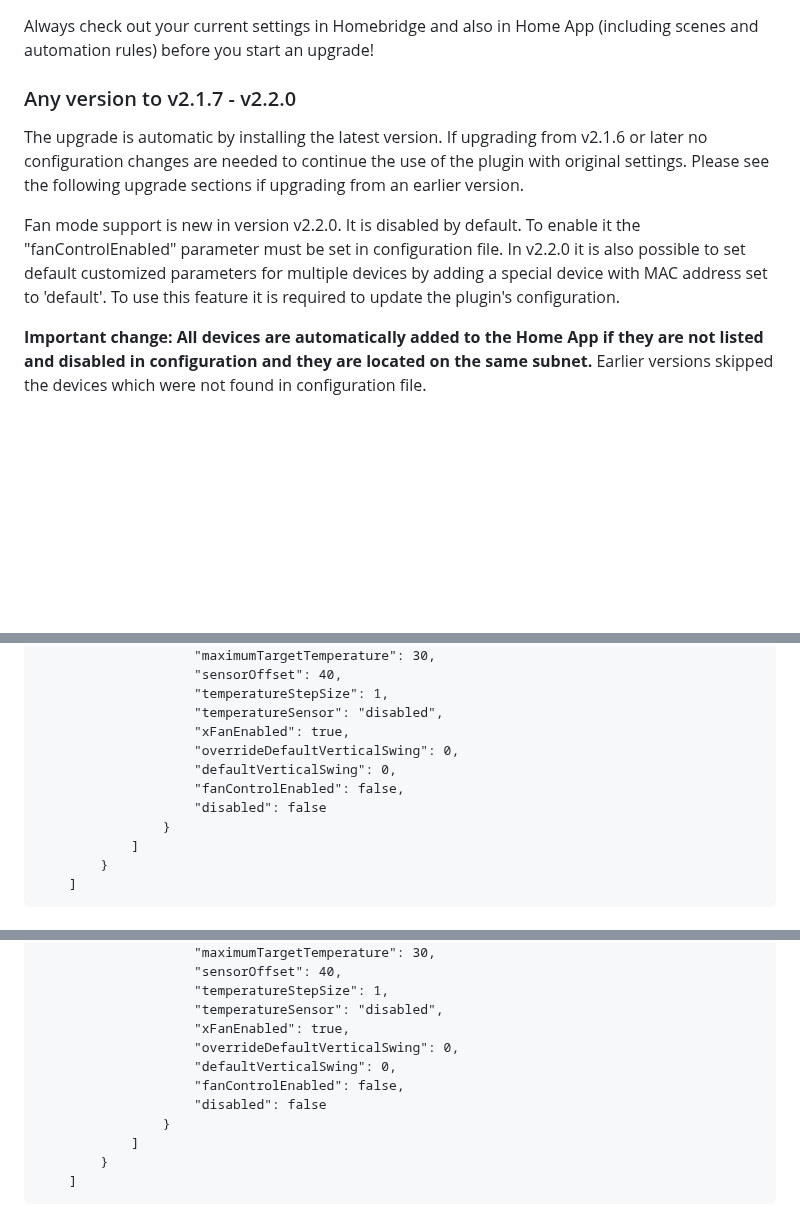
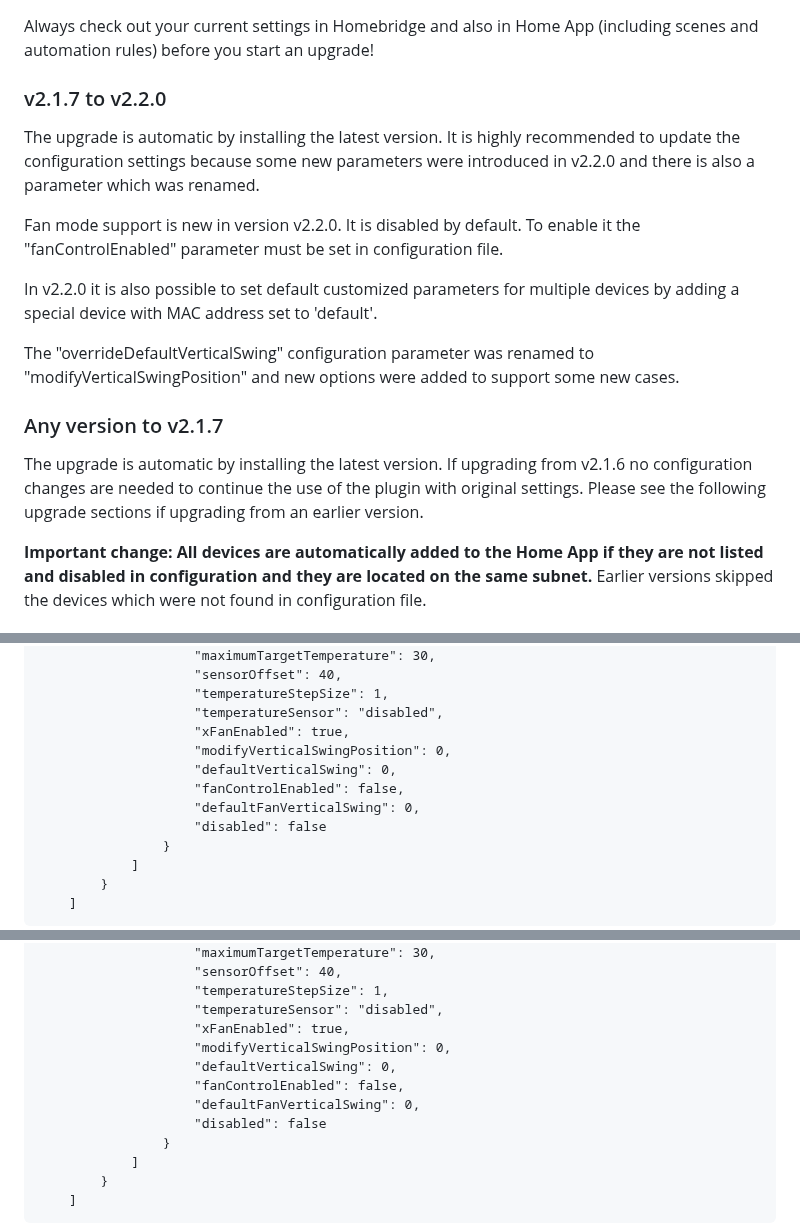
Before and after one commit to eibenp/homebridge-gree-airconditioner, a Markdown page: README.md, 3 parts joined by grey strips. Drawn GitHub-style; blank space fills up the shorter version.

```diff
--- a/README.md
+++ b/README.md
@@ -83,12 +83,19 @@ If successfully installed and configured, your devices will appear on the Homebr
 
 Always check out your current settings in Homebridge and also in Home App (including scenes and automation rules) before you start an upgrade!
 
-### Any version to v2.1.7 - v2.2.0
+### v2.1.7 to v2.2.0
 
-The upgrade is automatic by installing the latest version. If upgrading from v2.1.6 or later no configuration changes are needed to continue the use of the plugin with original settings. Please see the following upgrade sections if upgrading from an earlier version.
+The upgrade is automatic by installing the latest version. It is highly recommended to update the configuration settings because some new parameters were introduced in v2.2.0 and there is also a parameter which was renamed.
 
 Fan mode support is new in version v2.2.0. It is disabled by default. To enable it the "fanControlEnabled" parameter must be set in configuration file.
-In v2.2.0 it is also possible to set default customized parameters for multiple devices by adding a special device with MAC address set to 'default'. To use this feature it is required to update the plugin's configuration.
+
+In v2.2.0 it is also possible to set default customized parameters for multiple devices by adding a special device with MAC address set to 'default'.
+
+The "overrideDefaultVerticalSwing" configuration parameter was renamed to "modifyVerticalSwingPosition" and new options were added to support some new cases.
+
+### Any version to v2.1.7
+
+The upgrade is automatic by installing the latest version. If upgrading from v2.1.6 no configuration changes are needed to continue the use of the plugin with original settings. Please see the following upgrade sections if upgrading from an earlier version.
 
 **Important change: All devices are automatically added to the Home App if they are not listed and disabled in configuration and they are located on the same subnet.** Earlier versions skipped the devices which were not found in configuration file.
 
@@ -221,9 +228,10 @@ It is possible to set some or all parameters to a customized value which is assi
                     "temperatureStepSize": 1,
                     "temperatureSensor": "disabled",
                     "xFanEnabled": true,
-                    "overrideDefaultVerticalSwing": 0,
+                    "modifyVerticalSwingPosition": 0,
                     "defaultVerticalSwing": 0,
                     "fanControlEnabled": false,
+                    "defaultFanVerticalSwing": 0,
                     "disabled": false
                 }
             ]
@@ -270,9 +278,10 @@ You can always override any default parameter by adding a device identified by M
                     "temperatureStepSize": 1,
                     "temperatureSensor": "disabled",
                     "xFanEnabled": true,
-                    "overrideDefaultVerticalSwing": 0,
+                    "modifyVerticalSwingPosition": 0,
                     "defaultVerticalSwing": 0,
                     "fanControlEnabled": false,
+                    "defaultFanVerticalSwing": 0,
                     "disabled": false
                 }
             ]
```
Also changed, not shown: other parts of README.md (+4 -3 lines), uiconfig.jpg, uiconfigcustdef.jpg, 4 other files.
